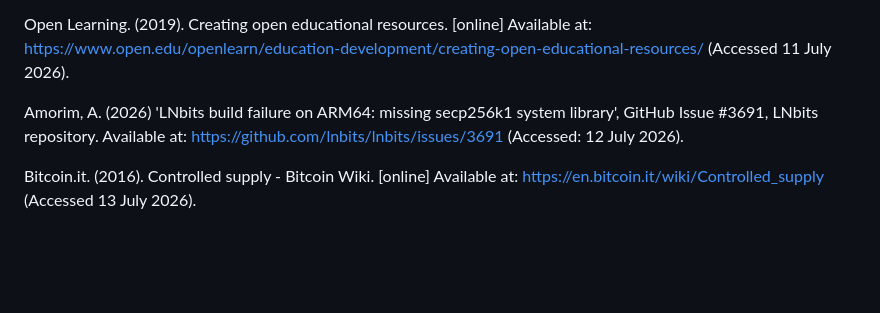
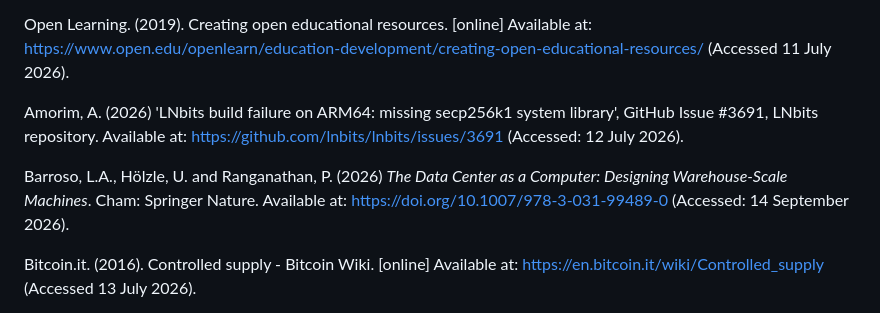
Before and after one commit to andre-amorim/ou_tm470, a Markdown page: dissertation/TM470_EMA_Dissertation.md, the part around one of its changes. GitHub-like rendering; blank space fills up the shorter version.

Commit message:
docs(dissertation): integrate warehouse-scale computing dynamism and cite Barroso et al. (2026)

```diff
--- a/dissertation/TM470_EMA_Dissertation.md
+++ b/dissertation/TM470_EMA_Dissertation.md
@@ -722,6 +722,8 @@ Open Learning. (2019). Creating open educational resources. \[online\] Available
 
 Amorim, A. (2026) 'LNbits build failure on ARM64: missing secp256k1 system library', GitHub Issue \#3691, LNbits repository. Available at: [https://github.com/lnbits/lnbits/issues/3691](https://github.com/lnbits/lnbits/issues/3691) (Accessed: 12 July 2026).
 
+Barroso, L.A., Hölzle, U. and Ranganathan, P. (2026) *The Data Center as a Computer: Designing Warehouse-Scale Machines*. Cham: Springer Nature. Available at: [https://doi.org/10.1007/978-3-031-99489-0](https://doi.org/10.1007/978-3-031-99489-0) (Accessed: 14 September 2026).
+
 Bitcoin.it. (2016). Controlled supply \- Bitcoin Wiki. \[online\] Available at: [https://en.bitcoin.it/wiki/Controlled\_supply](https://en.bitcoin.it/wiki/Controlled_supply) (Accessed 13 July 2026).
 
 lkingsford (2025). GitHub \- lkingsford/scrummd. \[online\] GitHub. Available at: [https://github.com/lkingsford/scrummd](https://github.com/lkingsford/scrummd) (Accessed 13 July 2026).
```
Also changed, not shown: other parts of dissertation/TM470_EMA_Dissertation.md (+1 -1 lines).
